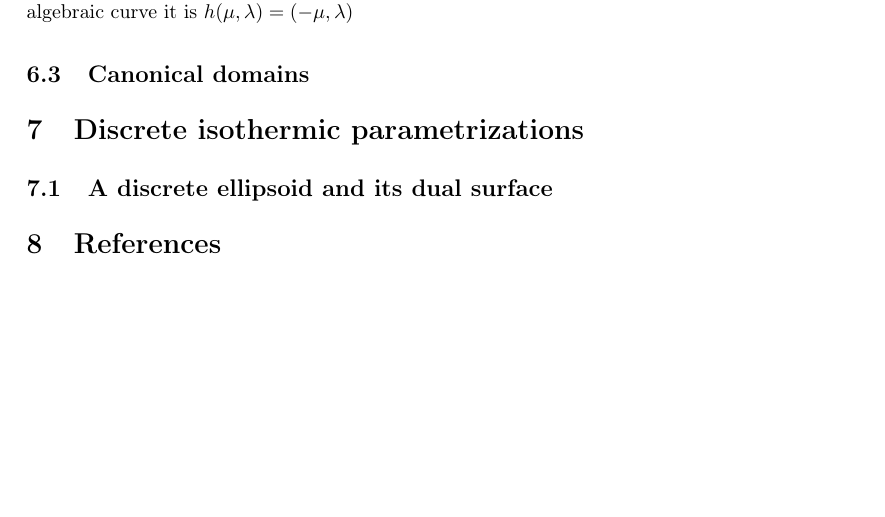
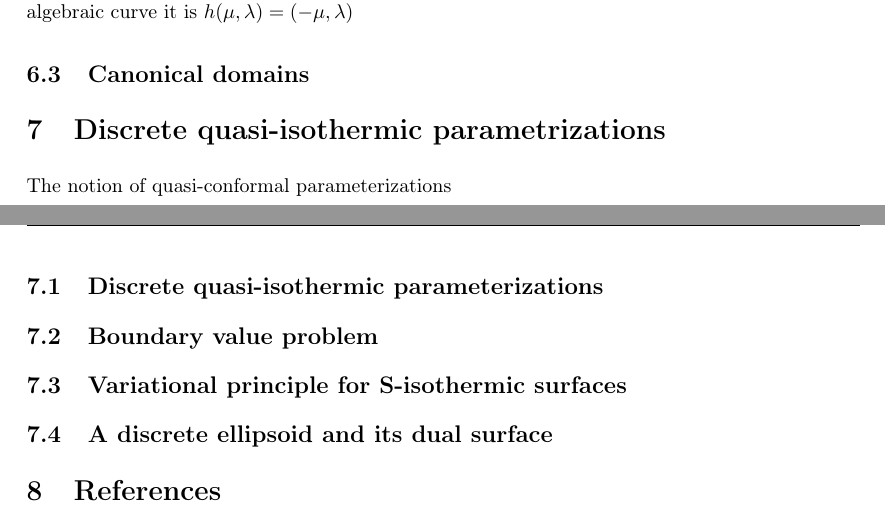
Before and after one commit to sechel/thesis, a LaTeX thesis (Thesis.tex): part of page 6 of 6 before the commit and two parts of pages 6 and 7 of 7 after it, the two joined at a grey line, cut so that both start at the same text, the shorter picture padded with empty space. Compiled offline with pdfLaTeX.

Commit message:
some progress
git-svn-id: https://svn.math.tu-berlin.de/svn/sechel/Thesis@35 526cecfd-877c-68f2-9ce8-e7aecca8bde4

```diff
--- a/Thesis.tex
+++ b/Thesis.tex
@@ -126,7 +126,15 @@ A hyperelliptic surface comes together with a holomorphic involution $h$ called
 
 \subsection{Canonical domains}
 
-\section{Discrete isothermic parametrizations}
+\section{Discrete quasi-isothermic parametrizations}
+The notion of quasi-conformal parameterizations
+
+
+\subsection{Discrete quasi-isothermic parameterizations}
+
+
+\subsection{Boundary value problem}
+\subsection{Variational principle for S-isothermic surfaces}
 \subsection{A discrete ellipsoid and its dual surface}
 
 \bibliographystyle{alpha}
```
Also changed, not shown: Thesis.pdf.
